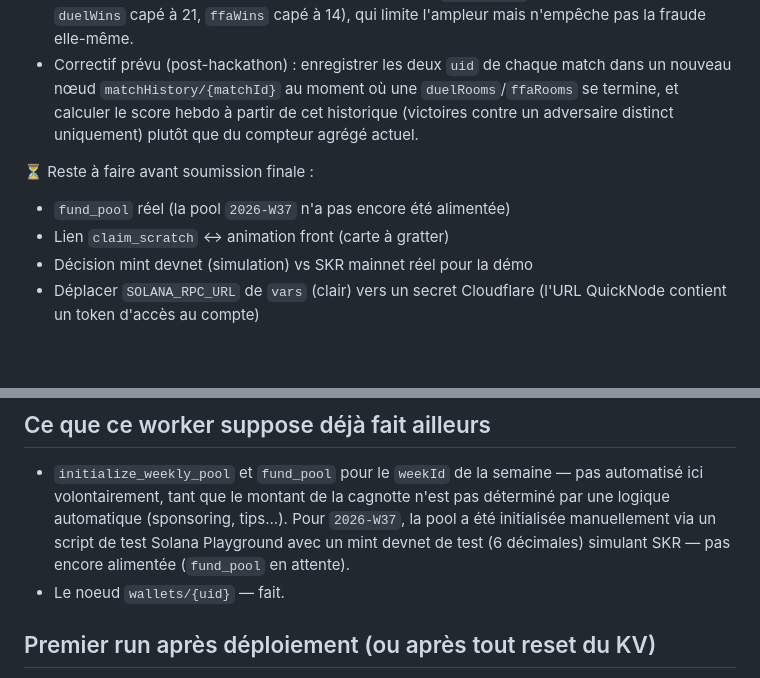
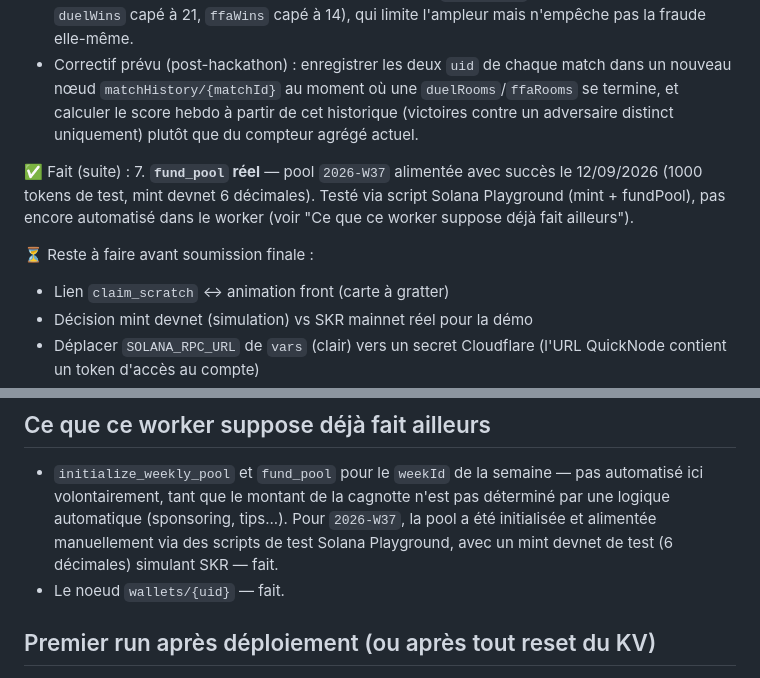
Before and after one commit to moleouf/last-man-skating-solana, a Markdown page: lms-proof-of-play-worker/README.md, 2 parts joined by grey strips. Rendered like a GitHub page; blank space fills up the shorter version.

Commit message:
docs: fund_pool validé on-chain pour 2026-W37 (1000 tokens de test)

```diff
--- a/lms-proof-of-play-worker/README.md
+++ b/lms-proof-of-play-worker/README.md
@@ -41,8 +41,13 @@ Solana Explorer, statut "Success", finalisée).
   cet historique (victoires contre un adversaire distinct uniquement)
   plutôt que du compteur agrégé actuel.
 
+✅ Fait (suite) :
+7. **`fund_pool` réel** — pool `2026-W37` alimentée avec succès le
+   12/09/2026 (1000 tokens de test, mint devnet 6 décimales). Testé via
+   script Solana Playground (mint + fundPool), pas encore automatisé
+   dans le worker (voir "Ce que ce worker suppose déjà fait ailleurs").
+
 ⏳ Reste à faire avant soumission finale :
-- `fund_pool` réel (la pool `2026-W37` n'a pas encore été alimentée)
 - Lien `claim_scratch` ↔ animation front (carte à gratter)
 - Décision mint devnet (simulation) vs SKR mainnet réel pour la démo
 - Déplacer `SOLANA_RPC_URL` de `vars` (clair) vers un secret Cloudflare
@@ -127,9 +132,9 @@ ton worker > Triggers).
 - `initialize_weekly_pool` et `fund_pool` pour le `weekId` de la semaine —
   pas automatisé ici volontairement, tant que le montant de la cagnotte
   n'est pas déterminé par une logique automatique (sponsoring, tips...).
-  Pour `2026-W37`, la pool a été initialisée manuellement via un script de
-  test Solana Playground avec un mint devnet de test (6 décimales) simulant
-  SKR — pas encore alimentée (`fund_pool` en attente).
+  Pour `2026-W37`, la pool a été initialisée et alimentée manuellement
+  via des scripts de test Solana Playground, avec un mint devnet de test
+  (6 décimales) simulant SKR — fait.
 - Le noeud `wallets/{uid}` — fait.
 
 ## Premier run après déploiement (ou après tout reset du KV)
```
